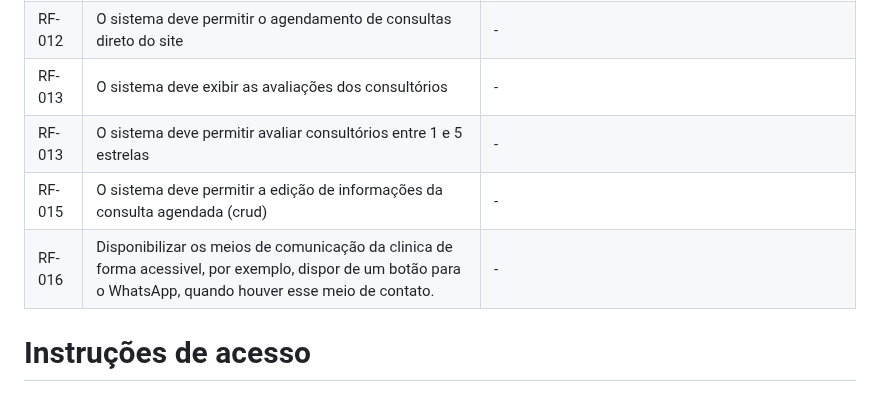
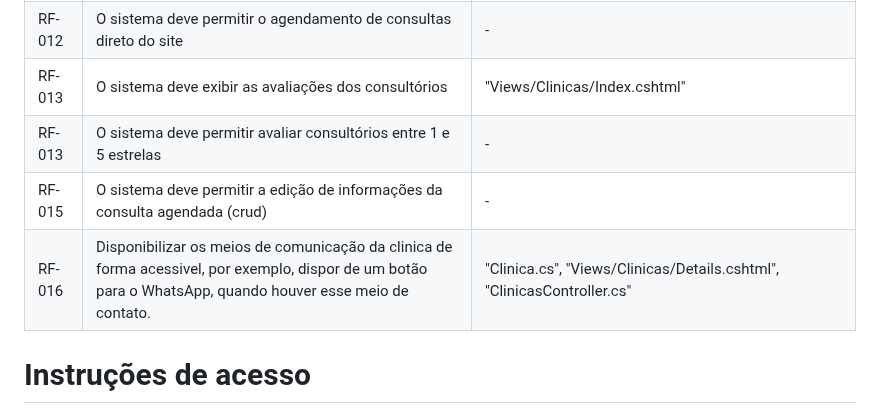
Before and after one commit to ICEI-PUC-Minas-PMV-ADS/pmv-ads-2024-1-e2-proj-int-t4-HmoreH, a Markdown page: docs/07-Programação de Funcionalidades.md, the part around one of its changes. GitHub-like rendering.

```diff
--- a/docs/07-Programação de Funcionalidades.md
+++ b/docs/07-Programação de Funcionalidades.md
@@ -61,10 +16,10 @@ Eu, Natan, Guilherme e Walter desenvolvemos essa parte de cadastro de clínicas
 |RF-010| O sistema deve permitir a solicitação de transporte para a consulta agendada | - |
 |RF-011| O sistema deve acessar o banco de dados dos consultórios cadastrados| "Model/Clinicas.cs", "AppDbContext.cs" |
 |RF-012| O sistema deve permitir o agendamento de consultas direto do site | - |
-|RF-013| O sistema deve exibir as avaliações dos consultórios | - |
+|RF-013| O sistema deve exibir as avaliações dos consultórios | "Views/Clinicas/Index.cshtml" |
 |RF-013| O sistema deve permitir avaliar consultórios entre 1 e 5 estrelas | - |
 |RF-015| O sistema deve permitir a edição de informações da consulta agendada (crud) | - |
-|RF-016| Disponibilizar os meios de comunicação da clinica de forma acessivel, por exemplo, dispor de um botão para o WhatsApp, quando houver esse meio de contato.| - |
+|RF-016| Disponibilizar os meios de comunicação da clinica de forma acessivel, por exemplo, dispor de um botão para o WhatsApp, quando houver esse meio de contato.| "Clinica.cs", "Views/Clinicas/Details.cshtml", "ClinicasController.cs" |
 
 # Instruções de acesso
 
```
Also changed, not shown: other parts of docs/07-Programação de Funcionalidades.md (+2 -47 lines).
